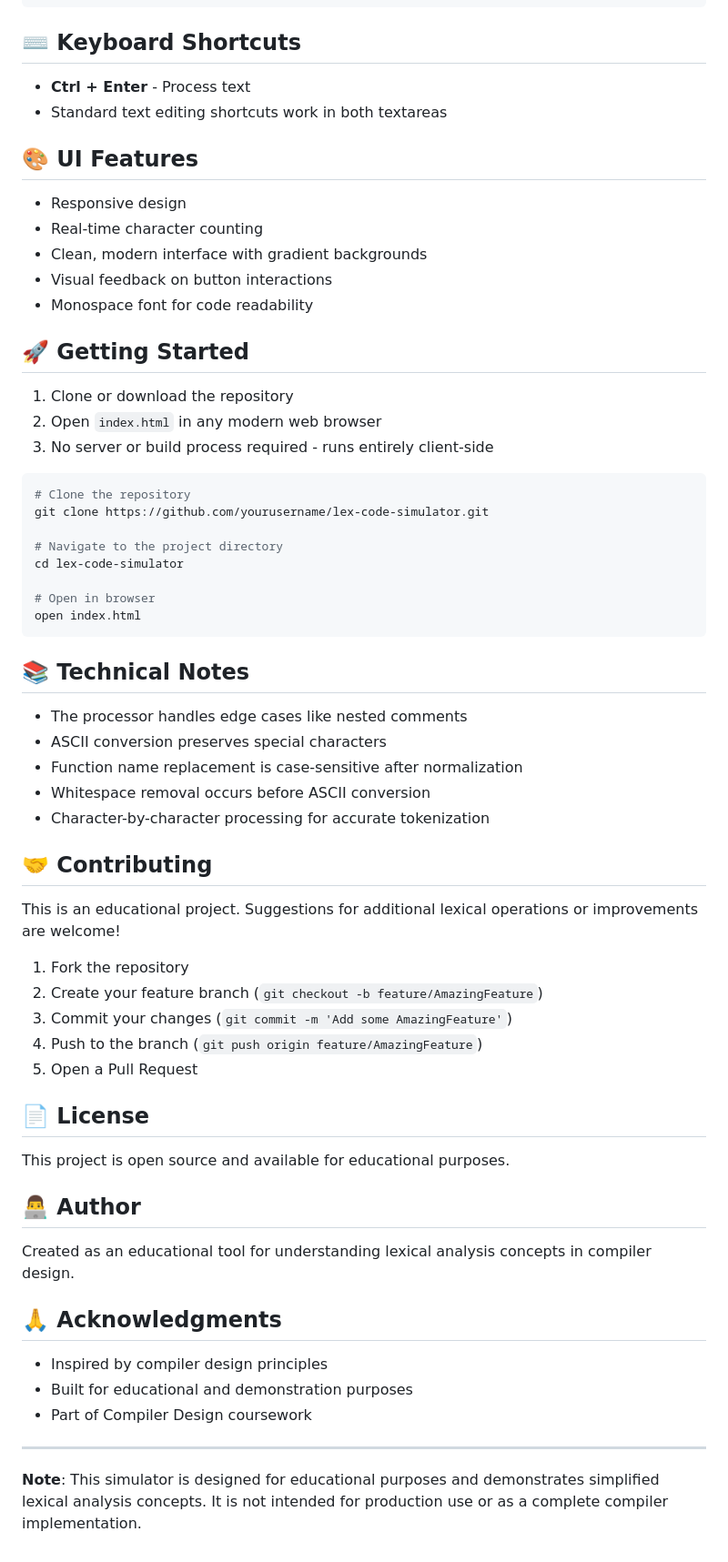
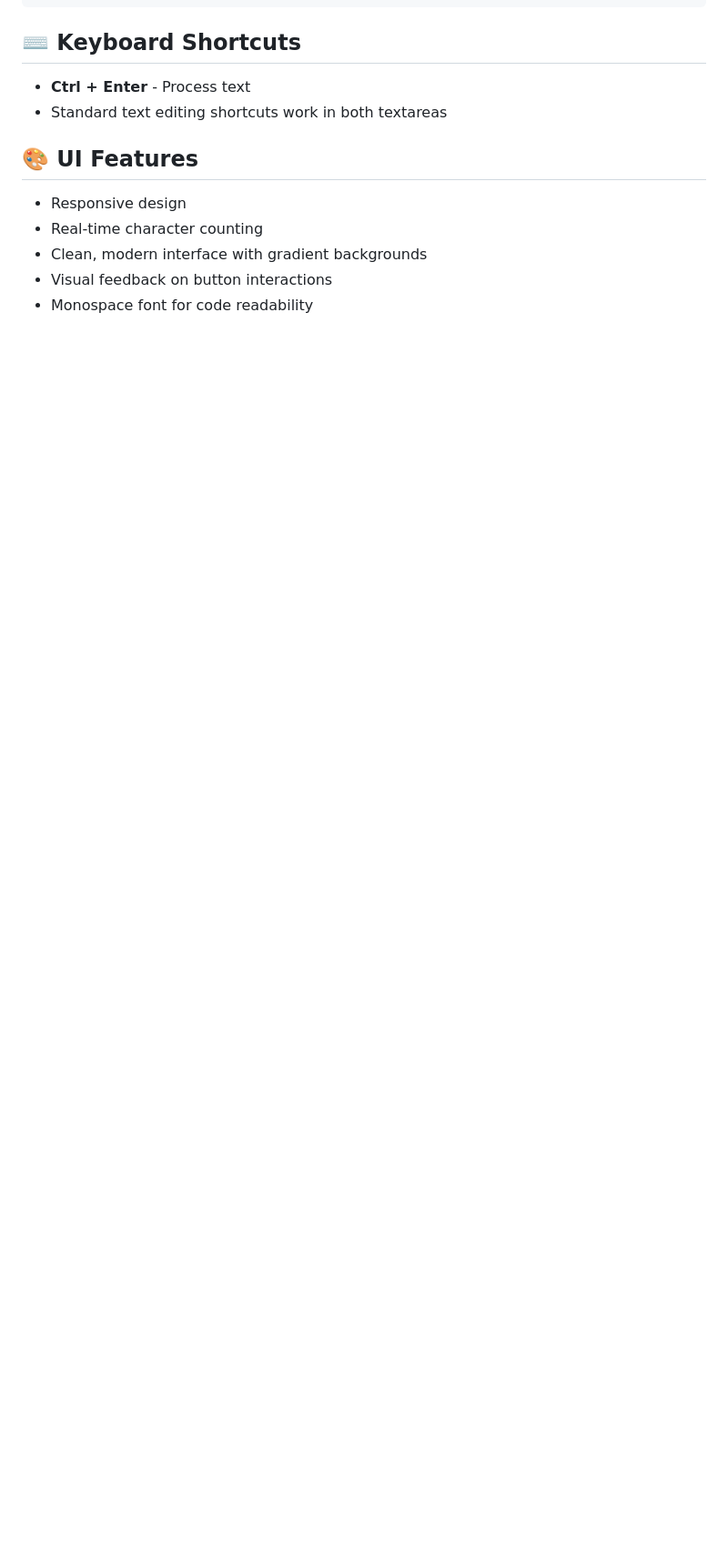
Before and after one commit to aviraltrip/LexiParse, a Markdown page: README.md, the part around the change. Shown at 91% size. GitHub-like rendering; blank space fills up the shorter version.

````diff
--- a/README.md
+++ b/README.md
@@ -104,55 +104,3 @@ Output (Space-separated ASCII values)
 - Clean, modern interface with gradient backgrounds
 - Visual feedback on button interactions
 - Monospace font for code readability
-
-## 🚀 Getting Started
-
-1. Clone or download the repository
-2. Open `index.html` in any modern web browser
-3. No server or build process required - runs entirely client-side
-```bash
-# Clone the repository
-git clone https://github.com/yourusername/lex-code-simulator.git
-
-# Navigate to the project directory
-cd lex-code-simulator
-
-# Open in browser
-open index.html
-```
-
-## 📚 Technical Notes
-
-- The processor handles edge cases like nested comments
-- ASCII conversion preserves special characters
-- Function name replacement is case-sensitive after normalization
-- Whitespace removal occurs before ASCII conversion
-- Character-by-character processing for accurate tokenization
-
-## 🤝 Contributing
-
-This is an educational project. Suggestions for additional lexical operations or improvements are welcome!
-
-1. Fork the repository
-2. Create your feature branch (`git checkout -b feature/AmazingFeature`)
-3. Commit your changes (`git commit -m 'Add some AmazingFeature'`)
-4. Push to the branch (`git push origin feature/AmazingFeature`)
-5. Open a Pull Request
-
-## 📄 License
-
-This project is open source and available for educational purposes.
-
-## 👨‍💻 Author
-
-Created as an educational tool for understanding lexical analysis concepts in compiler design.
-
-## 🙏 Acknowledgments
-
-- Inspired by compiler design principles
-- Built for educational and demonstration purposes
-- Part of Compiler Design coursework
-
----
-
-**Note**: This simulator is designed for educational purposes and demonstrates simplified lexical analysis concepts. It is not intended for production use or as a complete compiler implementation.
````
